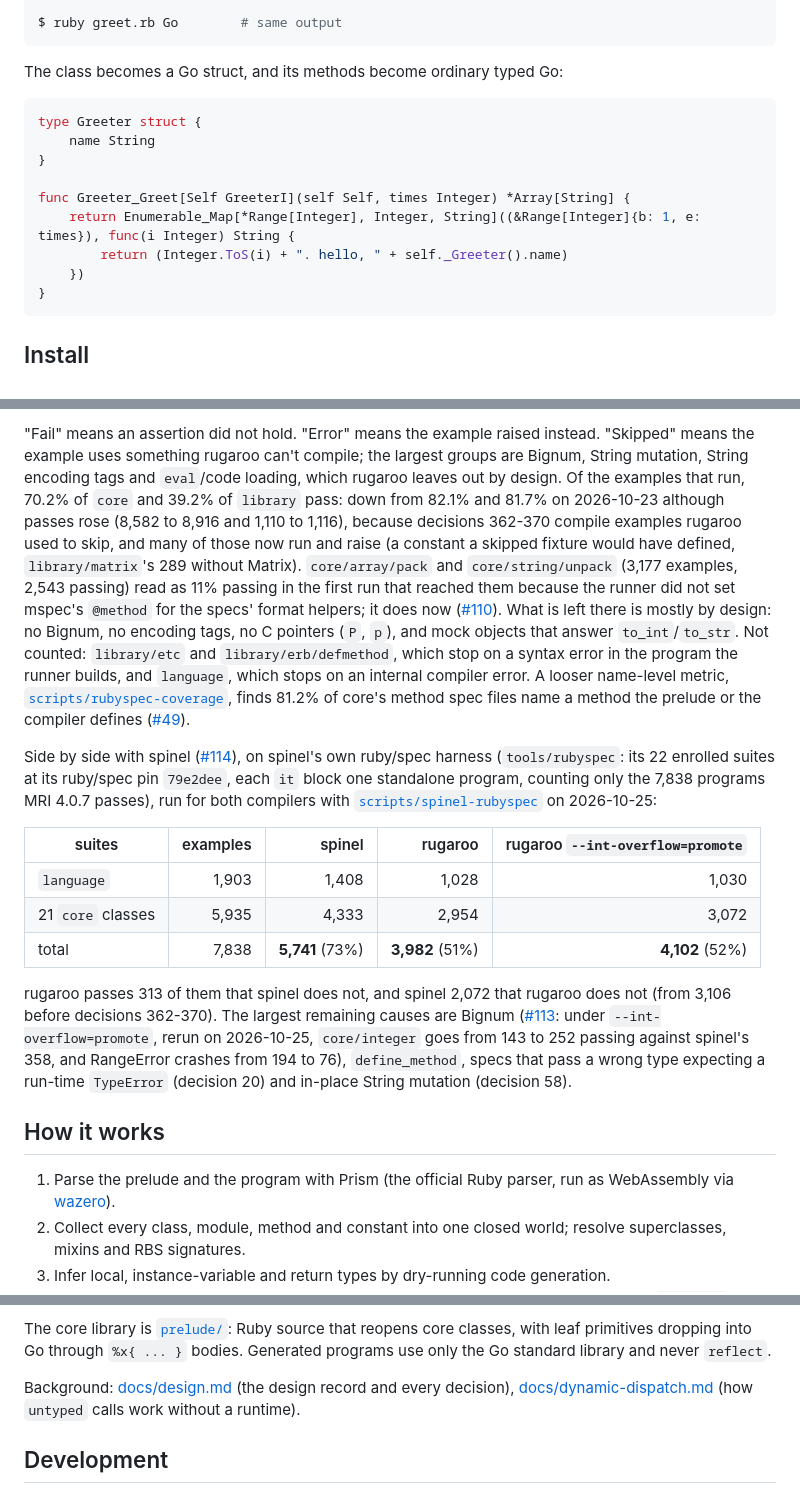
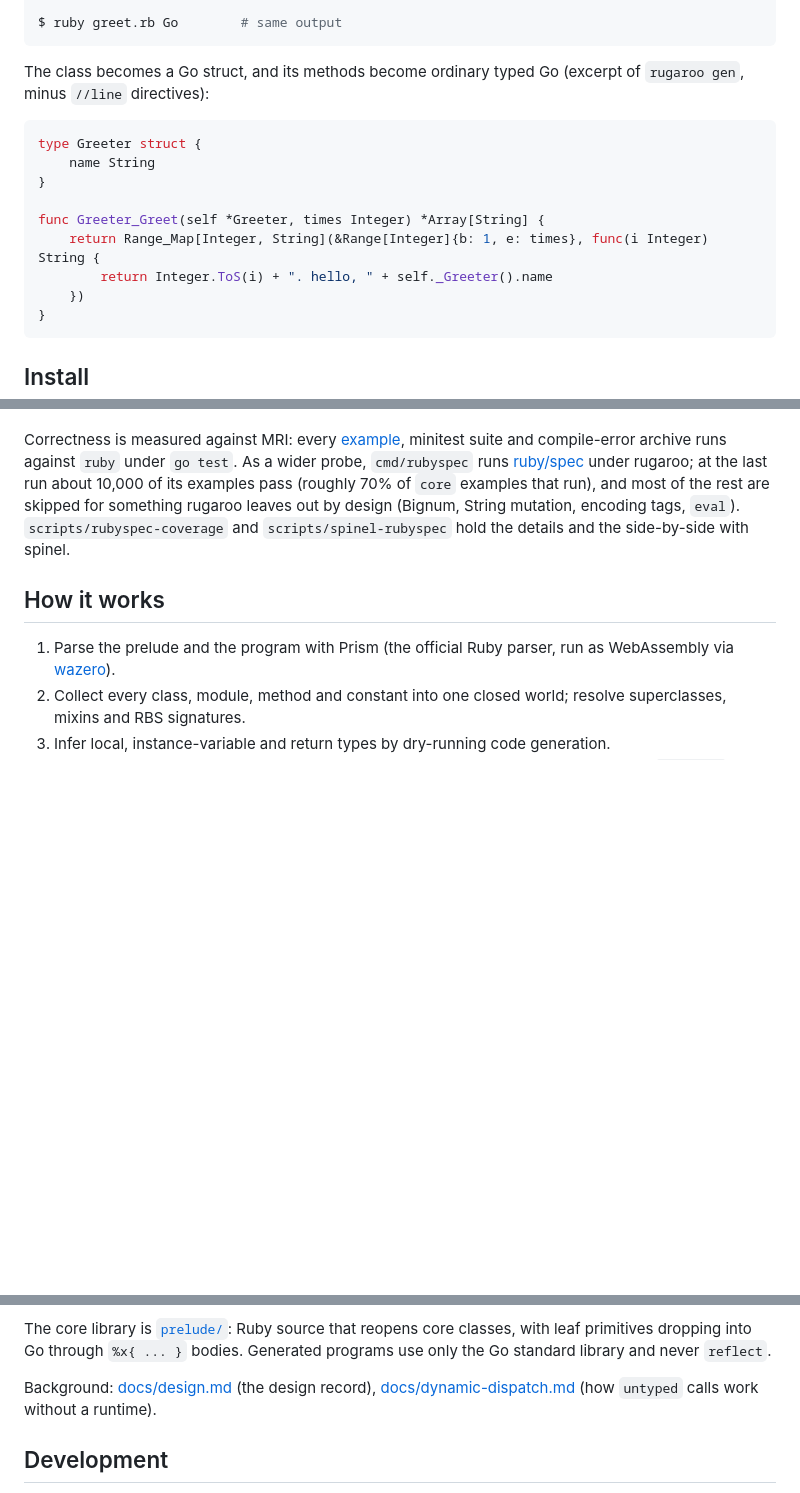
Before and after one commit to jtarchie/ruby2go, a Markdown page: README.md, 3 parts joined by grey strips. GitHub-like rendering; blank space fills up the shorter version.

````diff
--- a/README.md
+++ b/README.md
@@ -50,16 +50,17 @@ $ rugaroo run greet.rb Go
 $ ruby greet.rb Go        # same output
 ```
 
-The class becomes a Go struct, and its methods become ordinary typed Go:
+The class becomes a Go struct, and its methods become ordinary typed Go
+(excerpt of `rugaroo gen`, minus `//line` directives):
 
 ```go
 type Greeter struct {
 	name String
 }
 
-func Greeter_Greet[Self GreeterI](self Self, times Integer) *Array[String] {
-	return Enumerable_Map[*Range[Integer], Integer, String]((&Range[Integer]{b: 1, e: times}), func(i Integer) String {
-		return (Integer.ToS(i) + ". hello, " + self._Greeter().name)
+func Greeter_Greet(self *Greeter, times Integer) *Array[String] {
+	return Range_Map[Integer, String](&Range[Integer]{b: 1, e: times}, func(i Integer) String {
+		return Integer.ToS(i) + ". hello, " + self._Greeter().name
 	})
 }
 ```
@@ -270,40 +226,11 @@ Bignum through a typed parameter or call a method Bignum does not define.
-"Fail" means an assertion did not hold. "Error" means the example raised
-instead. "Skipped" means the example uses something rugaroo can't compile; the
-largest groups are Bignum, String mutation, String encoding tags and
-`eval`/code loading, which rugaroo leaves out by design. Of the examples that
-run, 70.2% of `core` and 39.2% of `library` pass: down from 82.1% and 81.7% on 2026-10-23 although passes rose (8,582 to 8,916 and 1,110 to 1,116), because decisions 362-370 compile examples rugaroo used to skip, and many of those now run and raise (a constant a skipped fixture would have defined, `library/matrix`'s 289 without Matrix). `core/array/pack` and
-`core/string/unpack` (3,177 examples, 2,543 passing) read as 11% passing in
-the first run that reached them because the runner did not set mspec's
-`@method` for the specs' format helpers; it does now
-([#110](https://github.com/jtarchie/rugaroo/issues/110)). What is left there is
-mostly by design: no Bignum, no encoding tags, no C pointers (`P`, `p`), and
-mock objects that answer `to_int`/`to_str`. Not counted: `library/etc` and
-`library/erb/defmethod`, which stop on a syntax error in the program the
-runner builds, and `language`, which stops on an internal compiler
-error. A looser name-level metric,
-[`scripts/rubyspec-coverage`](scripts/rubyspec-coverage), finds 81.2% of
-core's method spec files name a method the prelude or the compiler defines
-([#49](https://github.com/jtarchie/rugaroo/issues/49)).
-
-Side by side with spinel ([#114](https://github.com/jtarchie/rugaroo/issues/114)),
-on spinel's own ruby/spec harness (`tools/rubyspec`: its 22 enrolled suites
-at its ruby/spec pin `79e2dee`, each `it` block one standalone program,
-counting only the 7,838 programs MRI 4.0.7 passes), run for both compilers
-with [`scripts/spinel-rubyspec`](scripts/spinel-rubyspec/compare) on 2026-10-25:
-
-| suites | examples | spinel | rugaroo | rugaroo `--int-overflow=promote` |
-|---|---:|---:|---:|---:|
-| `language` | 1,903 | 1,408 | 1,028 | 1,030 |
-| 21 `core` classes | 5,935 | 4,333 | 2,954 | 3,072 |
-| total | 7,838 | **5,741** (73%) | **3,982** (51%) | **4,102** (52%) |
-
-rugaroo passes 313 of them that spinel does not, and spinel 2,072 that rugaroo
-does not (from 3,106 before decisions 362-370). The largest remaining causes
-are Bignum ([#113](https://github.com/jtarchie/rugaroo/issues/113): under
-`--int-overflow=promote`, rerun on 2026-10-25, `core/integer` goes from 143 to
-252 passing against spinel's 358, and RangeError crashes from 194 to 76),
-`define_method`, specs that pass a wrong type expecting a run-time
-`TypeError` (decision 20) and in-place String mutation (decision 58).
+Correctness is measured against MRI: every [example](examples/), minitest
+suite and compile-error archive runs against `ruby` under `go test`. As a
+wider probe, `cmd/rubyspec` runs [ruby/spec](https://github.com/ruby/spec)
+under rugaroo; at the last run about 10,000 of its examples pass (roughly 70%
+of `core` examples that run), and most of the rest are skipped for something
+rugaroo leaves out by design (Bignum, String mutation, encoding tags, `eval`).
+`scripts/rubyspec-coverage` and `scripts/spinel-rubyspec` hold the details and
+the side-by-side with spinel.
 
 ## How it works
 
@@ -322,8 +249,7 @@ The core library is [`prelude/`](prelude/): Ruby source that reopens core
 classes, with leaf primitives dropping into Go through `%x{ ... }` bodies.
 Generated programs use only the Go standard library and never `reflect`.
 
-Background: [docs/design.md](docs/design.md) (the design record and every
-decision), [docs/dynamic-dispatch.md](docs/dynamic-dispatch.md) (how
+Background: [docs/design.md](docs/design.md) (the design record), [docs/dynamic-dispatch.md](docs/dynamic-dispatch.md) (how
 `untyped` calls work without a runtime).
 
 ## Development
````
Also changed, not shown: other parts of README.md (+29 -74 lines).
